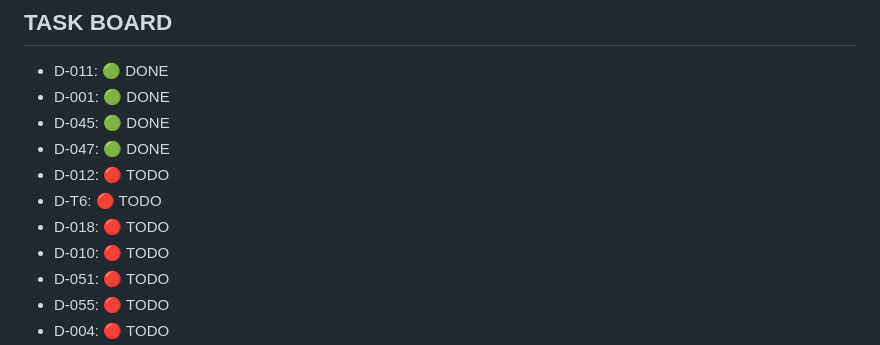
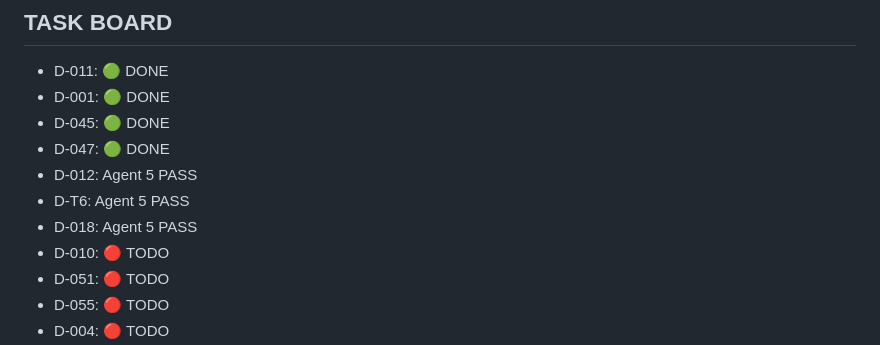
Before and after one commit to WOLFGANG2127/Axis, a Markdown page: AXIS_STATE_LEDGER.md, the part around the change. Rendered like a GitHub page.

Commit message:
chore: correct Agent 5 rogue DONE tags to Agent 5 PASS

```diff
--- a/AXIS_STATE_LEDGER.md
+++ b/AXIS_STATE_LEDGER.md
@@ -92,9 +92,9 @@ migration live in Supabase — all 7 tables, Section 3.3)
 - D-001: 🟢 DONE
 - D-045: 🟢 DONE
 - D-047: 🟢 DONE
-- D-012: 🔴 TODO
-- D-T6: 🔴 TODO
-- D-018: 🔴 TODO
+- D-012: Agent 5 PASS
+- D-T6: Agent 5 PASS
+- D-018: Agent 5 PASS
 - D-010: 🔴 TODO
 - D-051: 🔴 TODO
 - D-055: 🔴 TODO
```
